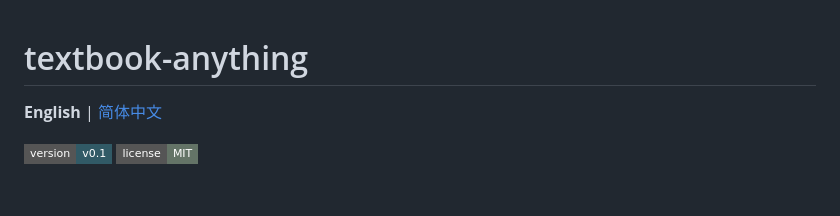
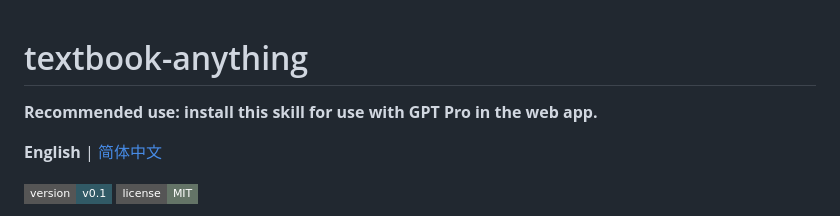
Before and after one commit to Alchemist-Jo/textbook-anything, a Markdown page: README.md, the part around the change. Drawn GitHub-style; badges without logos; blank space fills up the shorter version.

Commit message:
Highlight the GPT Pro recommendation at the top of both READMEs

```diff
--- a/README.md
+++ b/README.md
@@ -1,4 +1,6 @@
 # textbook-anything
+
+**Recommended use: install this skill for use with GPT Pro in the web app.**
 
 **English** | [简体中文](README.zh-CN.md)
 
```
Also changed, not shown: README.zh-CN.md (+2 -0 lines).
